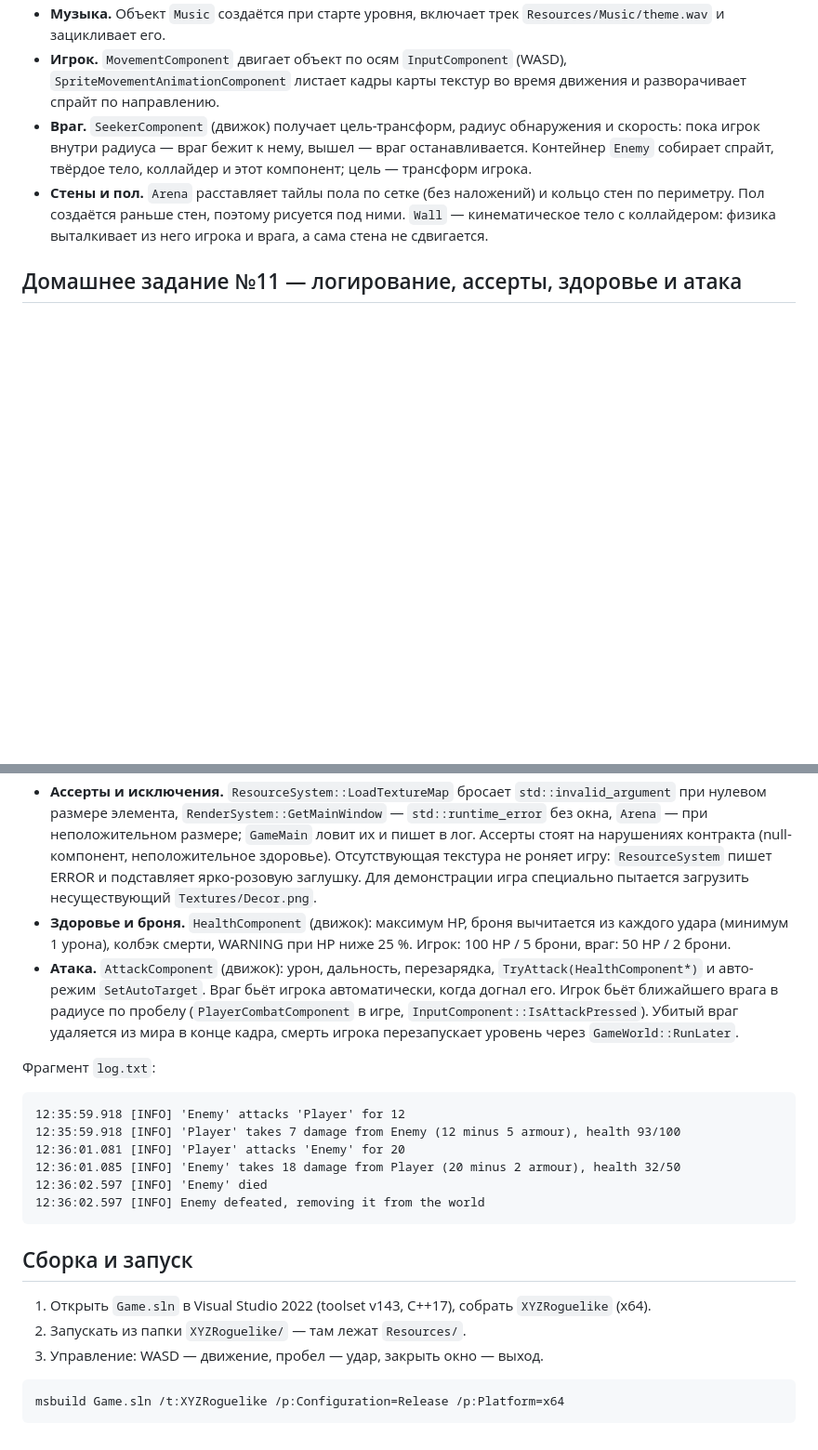
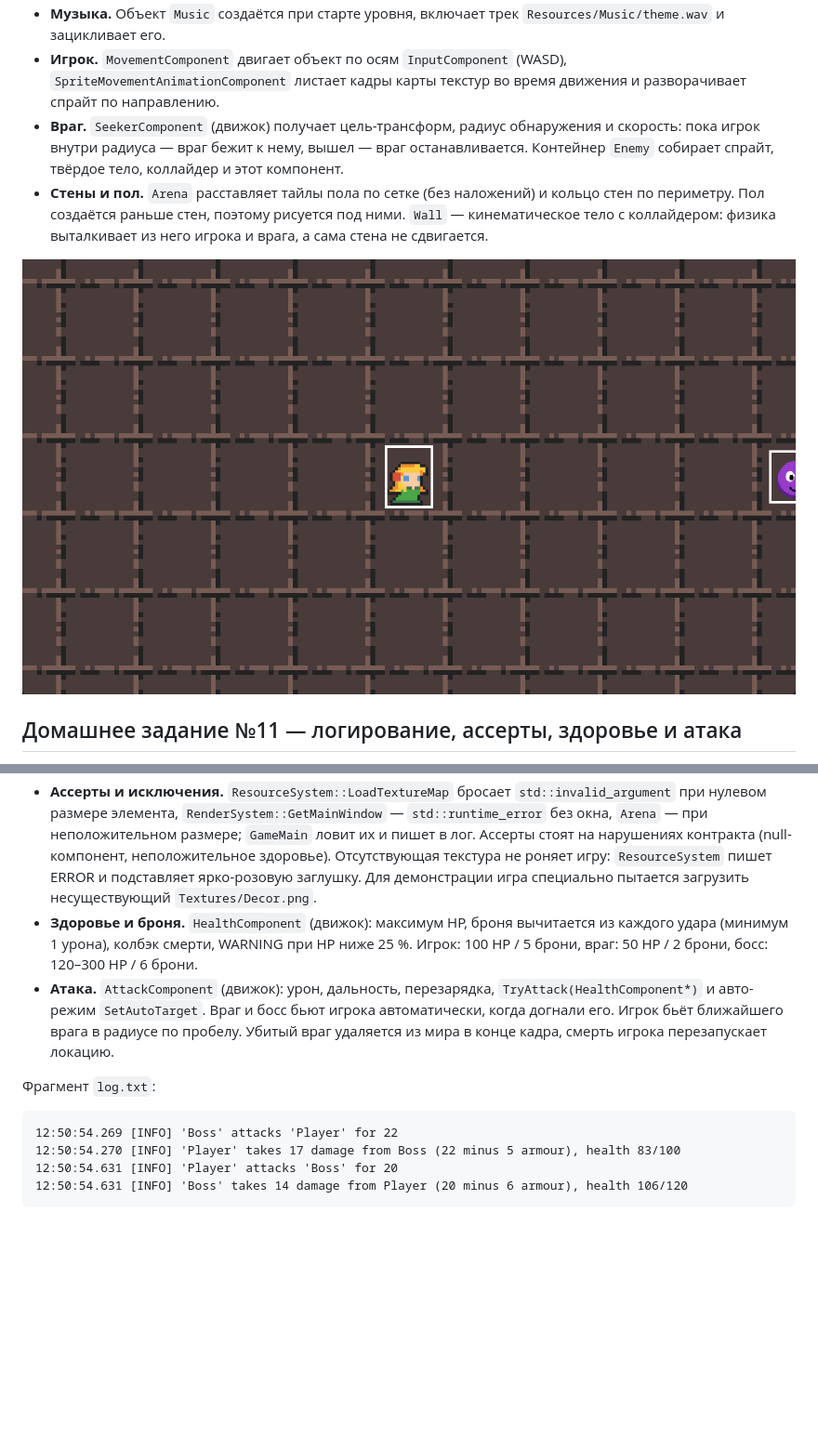
Before and after one commit to stacyshcherbakova/roguelike-cpp, a Markdown page: README.md, 2 parts joined by grey strips. Shown at 93% size. Rendered like a GitHub page; blank space fills up the shorter version.

````diff
--- a/README.md
+++ b/README.md
@@ -20,32 +72,22 @@
 - **Музыка.** Объект `Music` создаётся при старте уровня, включает трек `Resources/Music/theme.wav` и зацикливает его.
 - **Игрок.** `MovementComponent` двигает объект по осям `InputComponent` (WASD), `SpriteMovementAnimationComponent` листает кадры карты текстур во время движения и разворачивает спрайт по направлению.
-- **Враг.** `SeekerComponent` (движок) получает цель-трансформ, радиус обнаружения и скорость: пока игрок внутри радиуса — враг бежит к нему, вышел — враг останавливается. Контейнер `Enemy` собирает спрайт, твёрдое тело, коллайдер и этот компонент; цель — трансформ игрока.
+- **Враг.** `SeekerComponent` (движок) получает цель-трансформ, радиус обнаружения и скорость: пока игрок внутри радиуса — враг бежит к нему, вышел — враг останавливается. Контейнер `Enemy` собирает спрайт, твёрдое тело, коллайдер и этот компонент.
 - **Стены и пол.** `Arena` расставляет тайлы пола по сетке (без наложений) и кольцо стен по периметру. Пол создаётся раньше стен, поэтому рисуется под ними. `Wall` — кинематическое тело с коллайдером: физика выталкивает из него игрока и врага, а сама стена не сдвигается.
+
+![Арена](docs/screenshots/hw10-arena.png)
 
 ## Домашнее задание №11 — логирование, ассерты, здоровье и атака
 
 - **Логгер.** `Logger` (движок) — единая точка входа с уровнями DEBUG / INFO / WARNING / ERROR и приёмниками `ConsoleSink` и `FileSink` (`log.txt` рядом с exe). Макросы `LOG_DEBUG("x=" << x)` и т.д. Все `std::cout` в движке заменены на логгер: создание и удаление объектов и коллайдеров — DEBUG, загрузка ресурсов, старт уровня, бой — INFO, подозрительные параметры и низкое здоровье — WARNING, отсутствующие ресурсы и неверное использование компонентов — ERROR.
 - **Ассерты и исключения.** `ResourceSystem::LoadTextureMap` бросает `std::invalid_argument` при нулевом размере элемента, `RenderSystem::GetMainWindow` — `std::runtime_error` без окна, `Arena` — при неположительном размере; `GameMain` ловит их и пишет в лог. Ассерты стоят на нарушениях контракта (null-компонент, неположительное здоровье). Отсутствующая текстура не роняет игру: `ResourceSystem` пишет ERROR и подставляет ярко-розовую заглушку. Для демонстрации игра специально пытается загрузить несуществующий `Textures/Decor.png`.
-- **Здоровье и броня.** `HealthComponent` (движок): максимум HP, броня вычитается из каждого удара (минимум 1 урона), колбэк смерти, WARNING при HP ниже 25 %. Игрок: 100 HP / 5 брони, враг: 50 HP / 2 брони.
-- **Атака.** `AttackComponent` (движок): урон, дальность, перезарядка, `TryAttack(HealthComponent*)` и авто-режим `SetAutoTarget`. Враг бьёт игрока автоматически, когда догнал его. Игрок бьёт ближайшего врага в радиусе по пробелу (`PlayerCombatComponent` в игре, `InputComponent::IsAttackPressed`). Убитый враг удаляется из мира в конце кадра, смерть игрока перезапускает уровень через `GameWorld::RunLater`.
+- **Здоровье и броня.** `HealthComponent` (движок): максимум HP, броня вычитается из каждого удара (минимум 1 урона), колбэк смерти, WARNING при HP ниже 25 %. Игрок: 100 HP / 5 брони, враг: 50 HP / 2 брони, босс: 120–300 HP / 6 брони.
+- **Атака.** `AttackComponent` (движок): урон, дальность, перезарядка, `TryAttack(HealthComponent*)` и авто-режим `SetAutoTarget`. Враг и босс бьют игрока автоматически, когда догнали его. Игрок бьёт ближайшего врага в радиусе по пробелу. Убитый враг удаляется из мира в конце кадра, смерть игрока перезапускает локацию.
 
 Фрагмент `log.txt`:
 
 ```
-12:35:59.918 [INFO] 'Enemy' attacks 'Player' for 12
-12:35:59.918 [INFO] 'Player' takes 7 damage from Enemy (12 minus 5 armour), health 93/100
-12:36:01.081 [INFO] 'Player' attacks 'Enemy' for 20
-12:36:01.085 [INFO] 'Enemy' takes 18 damage from Player (20 minus 2 armour), health 32/50
-12:36:02.597 [INFO] 'Enemy' died
-12:36:02.597 [INFO] Enemy defeated, removing it from the world
+12:50:54.269 [INFO] 'Boss' attacks 'Player' for 22
+12:50:54.270 [INFO] 'Player' takes 17 damage from Boss (22 minus 5 armour), health 83/100
+12:50:54.631 [INFO] 'Player' attacks 'Boss' for 20
+12:50:54.631 [INFO] 'Boss' takes 14 damage from Player (20 minus 6 armour), health 106/120
 ```
-
-## Сборка и запуск
-
-1. Открыть `Game.sln` в Visual Studio 2022 (toolset v143, C++17), собрать `XYZRoguelike` (x64).
-2. Запускать из папки `XYZRoguelike/` — там лежат `Resources/`.
-3. Управление: WASD — движение, пробел — удар, закрыть окно — выход.
-
-```
-msbuild Game.sln /t:XYZRoguelike /p:Configuration=Release /p:Platform=x64
-```
````
Also changed, not shown: other parts of README.md (+61 -9 lines), docs/DESIGN.md (added, +85 -0 lines), docs/screenshots/hud-fight.png (added), docs/screenshots/hud-level1.png (added).
